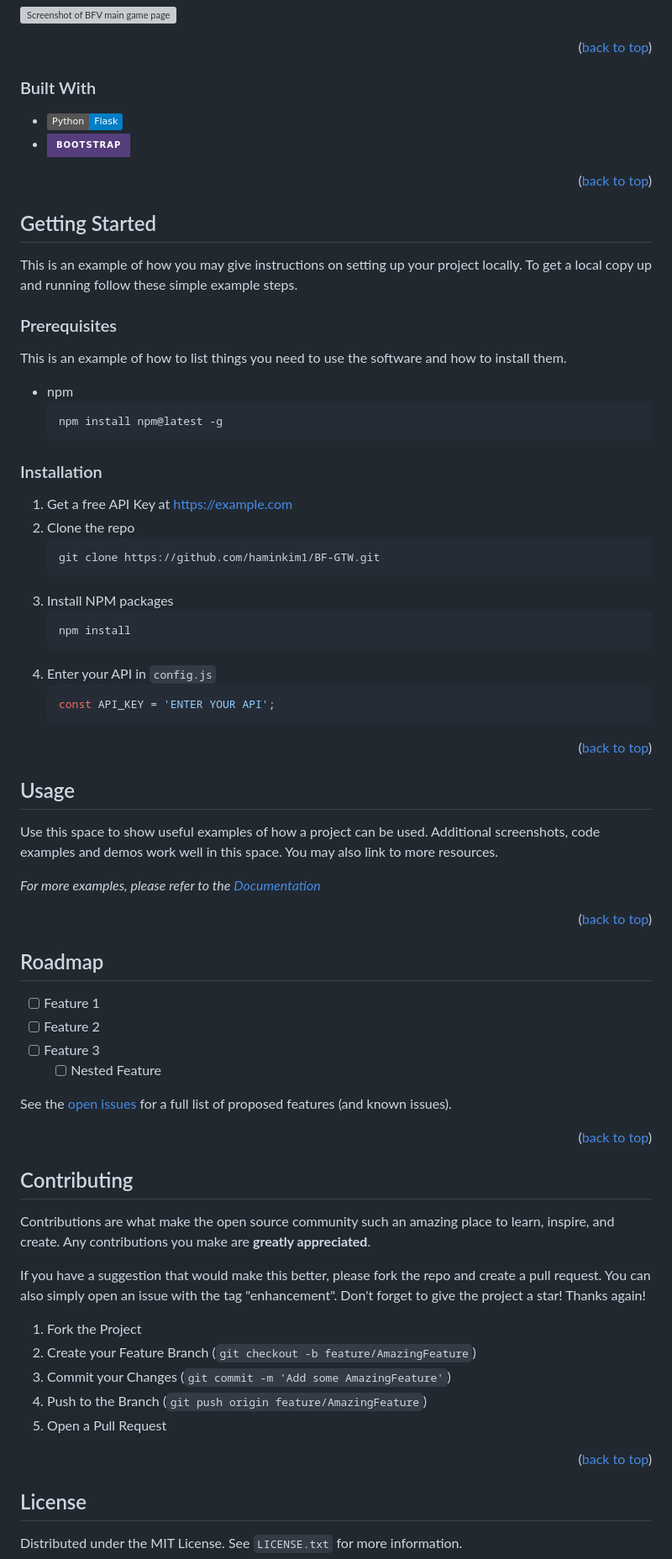
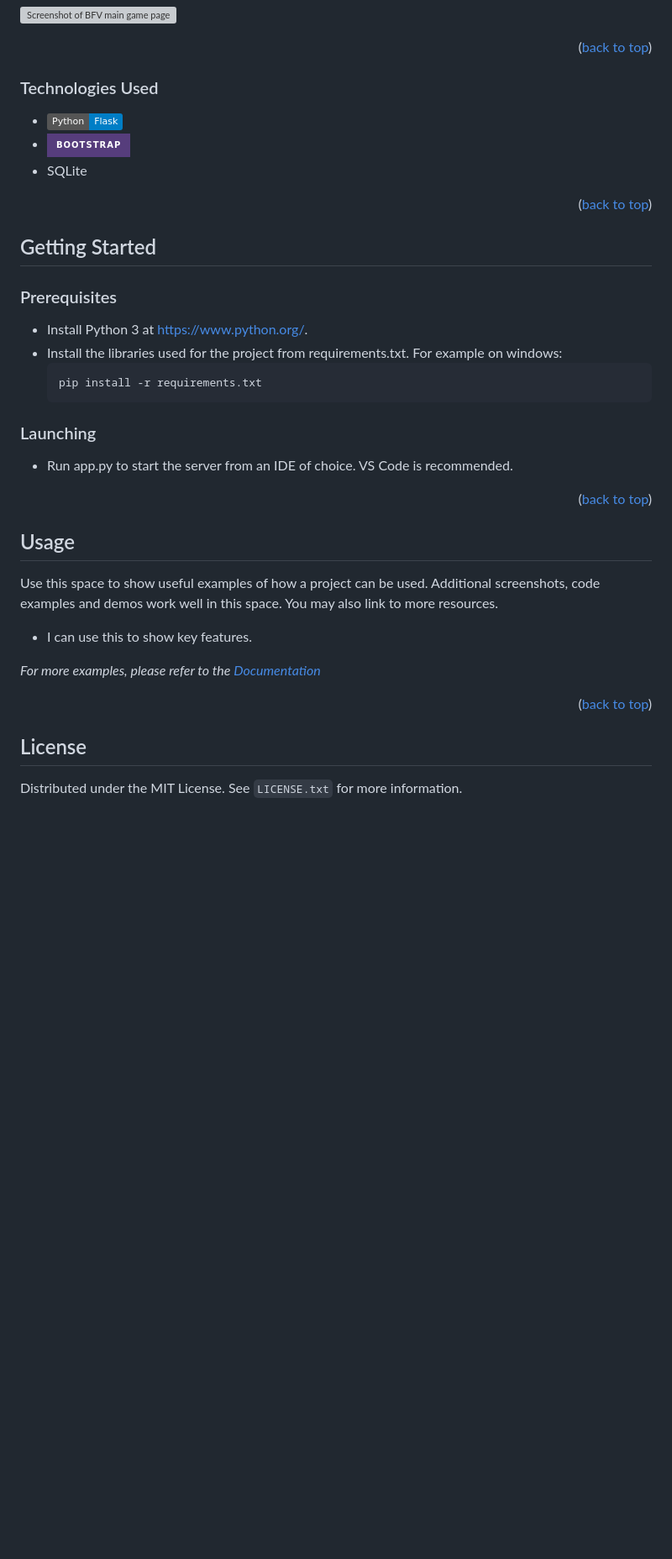
Before and after one commit to haminkim1/BF-GTW, a Markdown page: README.md, the part around one of its changes. Shown at 84% size. Drawn GitHub-style; badges without logos; blank space fills up the shorter version; grey boxes are pictures that could not be loaded.

````diff
--- a/README.md
+++ b/README.md
@@ -49,10 +49,11 @@
 
 
 
-### Built With
+### Technologies Used
 
 * [![Flask][Flask.py]][Flask-url]
 * [![Bootstrap][Bootstrap.com]][Bootstrap-url]
+* SQLite
 
 <p align="right">(<a href="#readme-top">back to top</a>)</p>
 
@@ -61,32 +62,18 @@
 <!-- GETTING STARTED -->
 ## Getting Started
 
-This is an example of how you may give instructions on setting up your project locally.
-To get a local copy up and running follow these simple example steps.
-
 ### Prerequisites
 
-This is an example of how to list things you need to use the software and how to install them.
-* npm
+* Install Python 3 at https://www.python.org/.
+* Install the libraries used for the project from requirements.txt. For example on windows:
   ```sh
-  npm install npm@latest -g
+  pip install -r requirements.txt
   ```
 
-### Installation
 
-1. Get a free API Key at [https://example.com](https://example.com)
-2. Clone the repo
-   ```sh
-   git clone https://github.com/haminkim1/BF-GTW.git
-   ```
-3. Install NPM packages
-   ```sh
-   npm install
-   ```
-4. Enter your API in `config.js`
-   ```js
-   const API_KEY = 'ENTER YOUR API';
-   ```
+### Launching
+
+* Run app.py to start the server from an IDE of choice. VS Code is recommended.
 
 <p align="right">(<a href="#readme-top">back to top</a>)</p>
 
@@ -96,6 +83,7 @@ This is an example of how to list things you need to use the software and how to
 ## Usage
 
 Use this space to show useful examples of how a project can be used. Additional screenshots, code examples and demos work well in this space. You may also link to more resources.
+- I can use this to show key features.
 
 _For more examples, please refer to the [Documentation](https://example.com)_
 
@@ -103,35 +91,8 @@ _For more examples, please refer to the [Documentation](https://example.com)_
 
 
 
-<!-- ROADMAP -->
-## Roadmap
-
-- [ ] Feature 1
-- [ ] Feature 2
-- [ ] Feature 3
-    - [ ] Nested Feature
-
-See the [open issues](https://github.com/haminkim1/BF-GTW/issues) for a full list of proposed features (and known issues).
-
-<p align="right">(<a href="#readme-top">back to top</a>)</p>
 
 
-
-<!-- CONTRIBUTING -->
-## Contributing
-
-Contributions are what make the open source community such an amazing place to learn, inspire, and create. Any contributions you make are **greatly appreciated**.
-
-If you have a suggestion that would make this better, please fork the repo and create a pull request. You can also simply open an issue with the tag "enhancement".
-Don't forget to give the project a star! Thanks again!
-
-1. Fork the Project
-2. Create your Feature Branch (`git checkout -b feature/AmazingFeature`)
-3. Commit your Changes (`git commit -m 'Add some AmazingFeature'`)
-4. Push to the Branch (`git push origin feature/AmazingFeature`)
-5. Open a Pull Request
-
-<p align="right">(<a href="#readme-top">back to top</a>)</p>
 
 
 
````
Also changed, not shown: other parts of README.md (+1 -10 lines).
